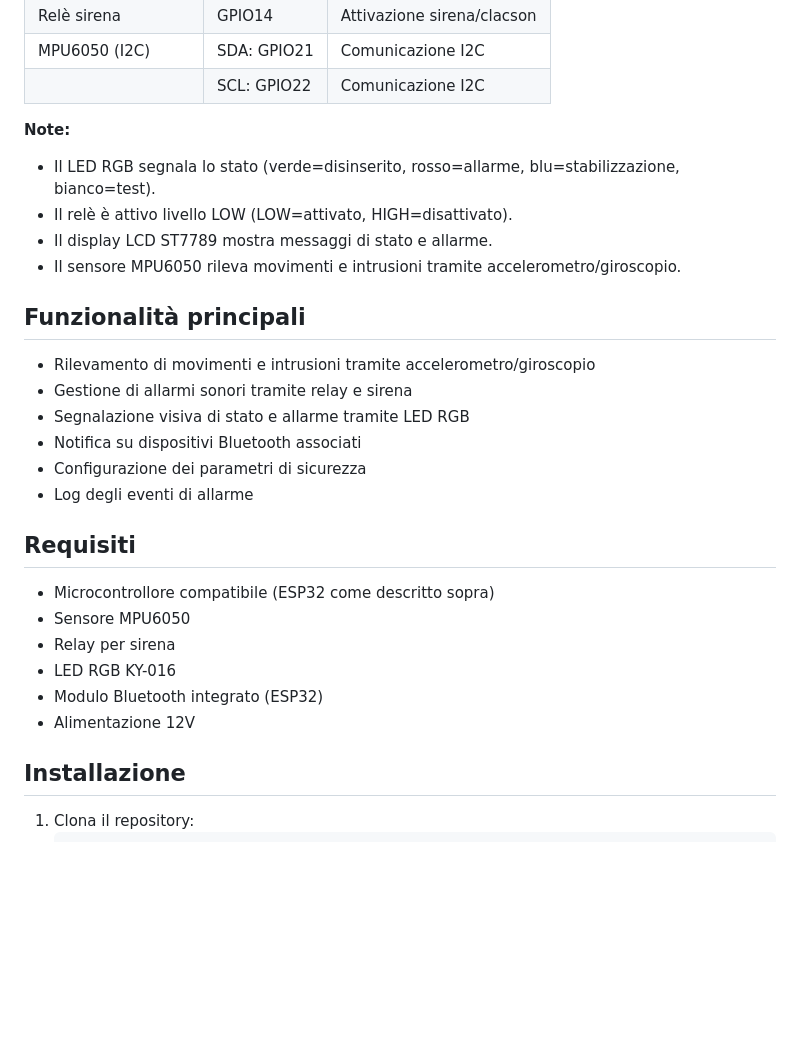
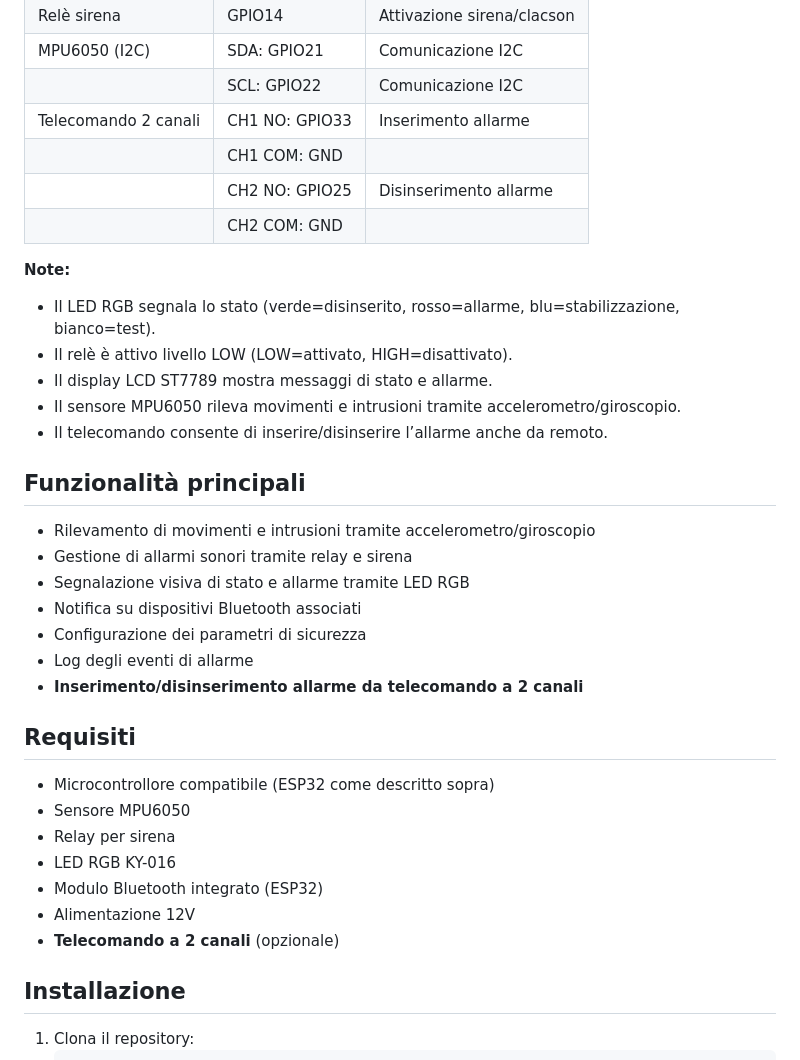
Before and after one commit to fabiuz73/allarme_camperbtv3.0, a Markdown page: README.md, the part around the change printed below. Rendered like a GitHub page; blank space fills up the shorter version.

```diff
--- a/README.md
+++ b/README.md
@@ -28,12 +57,17 @@ Questo progetto nasce per proteggere il tuo camper, integrando sensori e attuato
 | Relè sirena                | GPIO14              | Attivazione sirena/clacson    |
 | MPU6050 (I2C)              | SDA: GPIO21         | Comunicazione I2C             |
 |                            | SCL: GPIO22         | Comunicazione I2C             |
+| Telecomando 2 canali       | CH1 NO: GPIO33      | Inserimento allarme           |
+|                            | CH1 COM: GND        |                               |
+|                            | CH2 NO: GPIO25      | Disinserimento allarme        |
+|                            | CH2 COM: GND        |                               |
 
 **Note:**
 - Il LED RGB segnala lo stato (verde=disinserito, rosso=allarme, blu=stabilizzazione, bianco=test).
 - Il relè è attivo livello LOW (LOW=attivato, HIGH=disattivato).
 - Il display LCD ST7789 mostra messaggi di stato e allarme.
 - Il sensore MPU6050 rileva movimenti e intrusioni tramite accelerometro/giroscopio.
+- Il telecomando consente di inserire/disinserire l’allarme anche da remoto.
 
 ## Funzionalità principali
 
@@ -43,6 +77,7 @@ Questo progetto nasce per proteggere il tuo camper, integrando sensori e attuato
 - Notifica su dispositivi Bluetooth associati
 - Configurazione dei parametri di sicurezza
 - Log degli eventi di allarme
+- **Inserimento/disinserimento allarme da telecomando a 2 canali**
 
 ## Requisiti
 
@@ -52,6 +87,7 @@ Questo progetto nasce per proteggere il tuo camper, integrando sensori e attuato
 - LED RGB KY-016
 - Modulo Bluetooth integrato (ESP32)
 - Alimentazione 12V
+- **Telecomando a 2 canali** (opzionale)
 
 ## Installazione
 
```
Also changed, not shown: other parts of README.md (+31 -1 lines).
